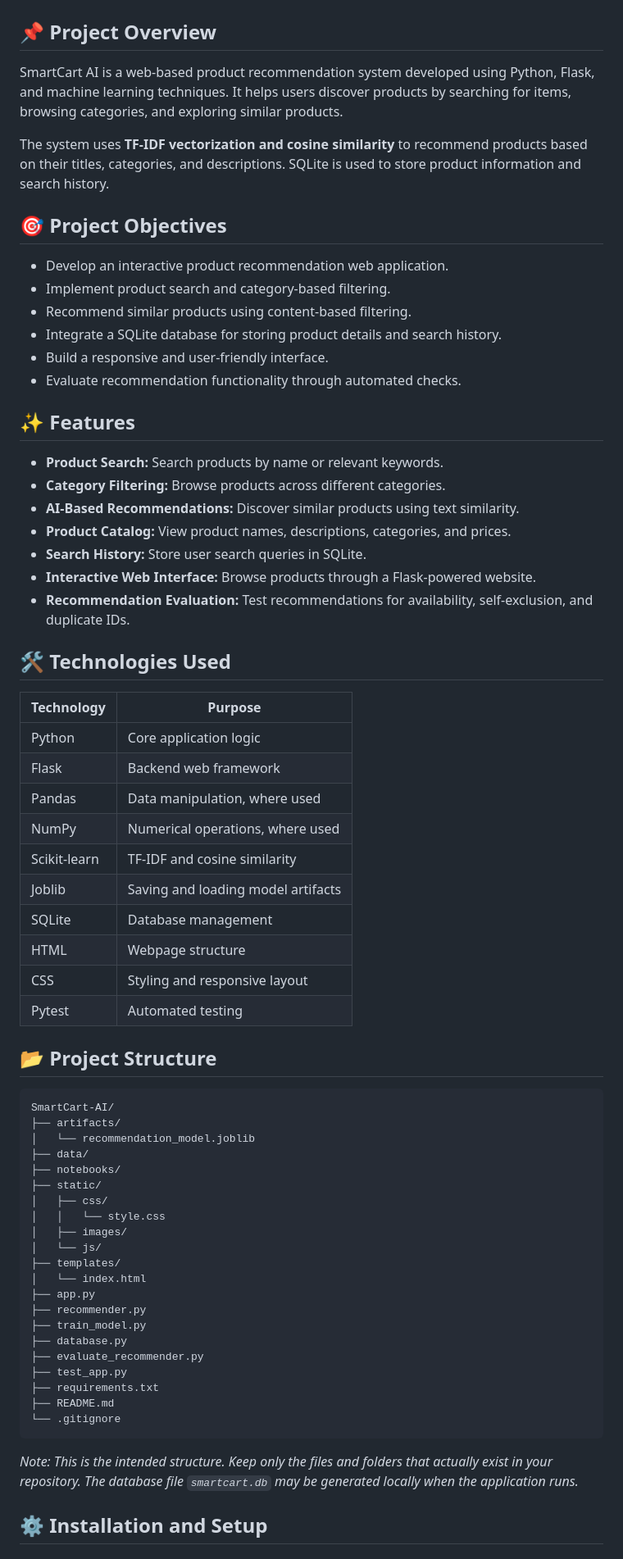
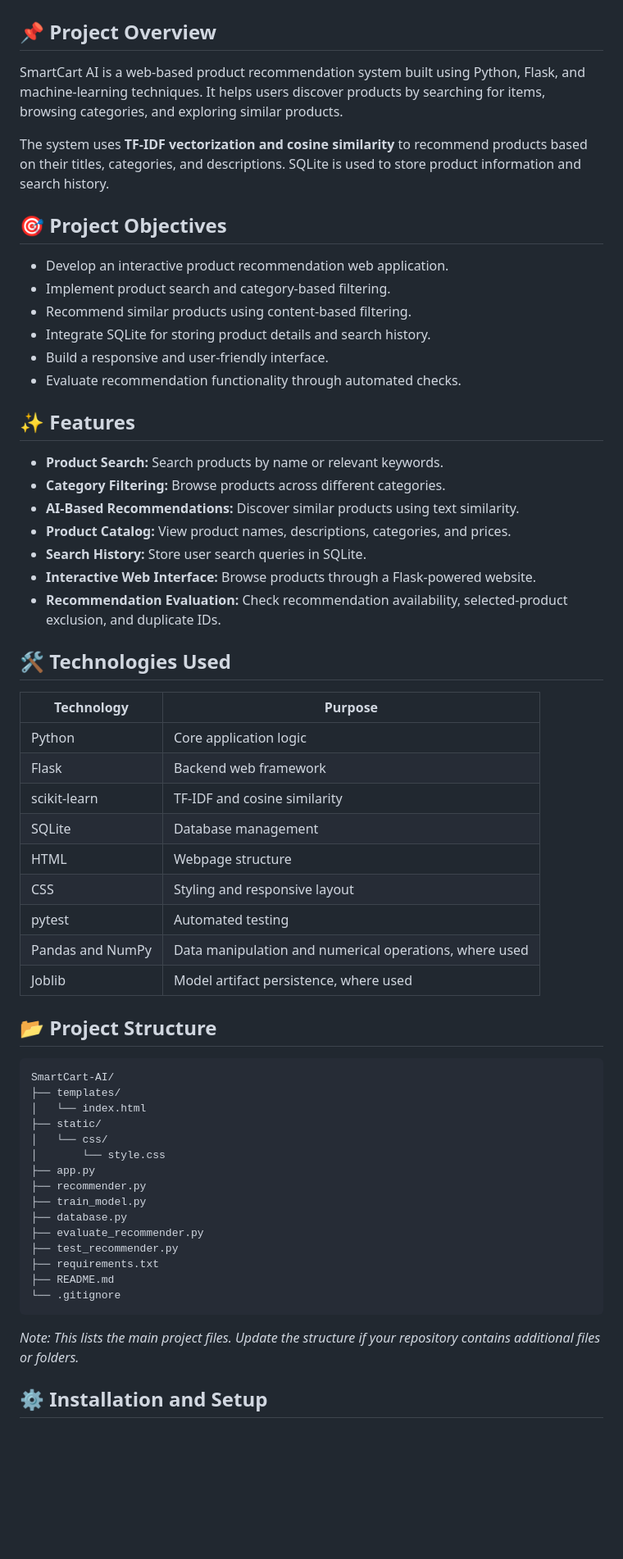
Before and after one commit to akankshasamria/SmartCart-AI, a Markdown page: README.md, the part around one of its changes. Shown at 82% size. Drawn GitHub-style; blank space fills up the shorter version.

````diff
--- a/README.md
+++ b/README.md
@@ -2,7 +2,7 @@
 
 ## 📌 Project Overview
 
-SmartCart AI is a web-based product recommendation system developed using Python, Flask, and machine learning techniques. It helps users discover products by searching for items, browsing categories, and exploring similar products.
+SmartCart AI is a web-based product recommendation system built using Python, Flask, and machine-learning techniques. It helps users discover products by searching for items, browsing categories, and exploring similar products.
 
 The system uses **TF-IDF vectorization and cosine similarity** to recommend products based on their titles, categories, and descriptions. SQLite is used to store product information and search history.
 
@@ -11,7 +11,7 @@ The system uses **TF-IDF vectorization and cosine similarity** to recommend prod
 - Develop an interactive product recommendation web application.
 - Implement product search and category-based filtering.
 - Recommend similar products using content-based filtering.
-- Integrate a SQLite database for storing product details and search history.
+- Integrate SQLite for storing product details and search history.
 - Build a responsive and user-friendly interface.
 - Evaluate recommendation functionality through automated checks.
 
@@ -23,7 +23,7 @@ The system uses **TF-IDF vectorization and cosine similarity** to recommend prod
 - **Product Catalog:** View product names, descriptions, categories, and prices.
 - **Search History:** Store user search queries in SQLite.
 - **Interactive Web Interface:** Browse products through a Flask-powered website.
-- **Recommendation Evaluation:** Test recommendations for availability, self-exclusion, and duplicate IDs.
+- **Recommendation Evaluation:** Check recommendation availability, selected-product exclusion, and duplicate IDs.
 
 ## 🛠️ Technologies Used
 
@@ -31,42 +31,35 @@ The system uses **TF-IDF vectorization and cosine similarity** to recommend prod
 |---|---|
 | Python | Core application logic |
 | Flask | Backend web framework |
-| Pandas | Data manipulation, where used |
-| NumPy | Numerical operations, where used |
-| Scikit-learn | TF-IDF and cosine similarity |
-| Joblib | Saving and loading model artifacts |
+| scikit-learn | TF-IDF and cosine similarity |
 | SQLite | Database management |
 | HTML | Webpage structure |
 | CSS | Styling and responsive layout |
-| Pytest | Automated testing |
+| pytest | Automated testing |
+| Pandas and NumPy | Data manipulation and numerical operations, where used |
+| Joblib | Model artifact persistence, where used |
 
 ## 📂 Project Structure
 
 ```text
 SmartCart-AI/
-├── artifacts/
-│   └── recommendation_model.joblib
-├── data/
-├── notebooks/
-├── static/
-│   ├── css/
-│   │   └── style.css
-│   ├── images/
-│   └── js/
 ├── templates/
 │   └── index.html
+├── static/
+│   └── css/
+│       └── style.css
 ├── app.py
 ├── recommender.py
 ├── train_model.py
 ├── database.py
 ├── evaluate_recommender.py
-├── test_app.py
+├── test_recommender.py
 ├── requirements.txt
 ├── README.md
 └── .gitignore
 ```
 
-*Note: This is the intended structure. Keep only the files and folders that actually exist in your repository. The database file `smartcart.db` may be generated locally when the application runs.*
+*Note: This lists the main project files. Update the structure if your repository contains additional files or folders.*
 
 ## ⚙️ Installation and Setup
 
````
Also changed, not shown: other parts of README.md (+52 -42 lines).
